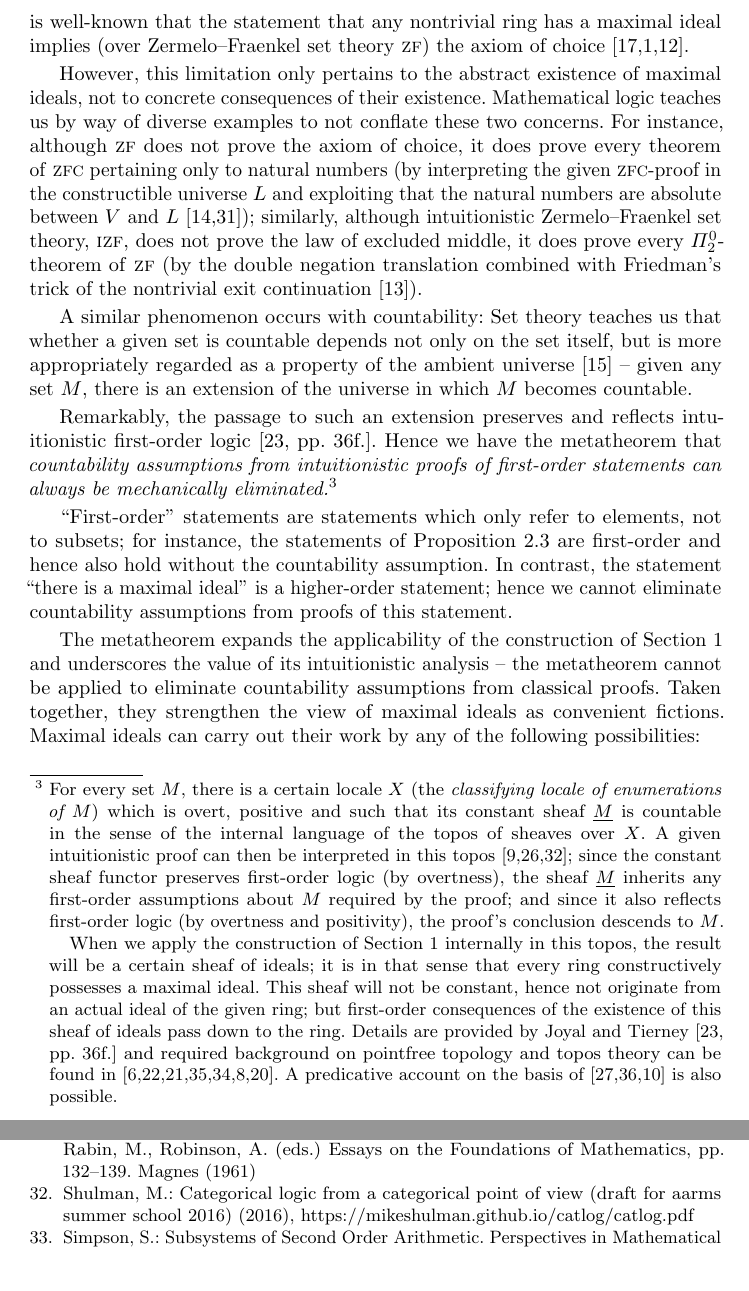
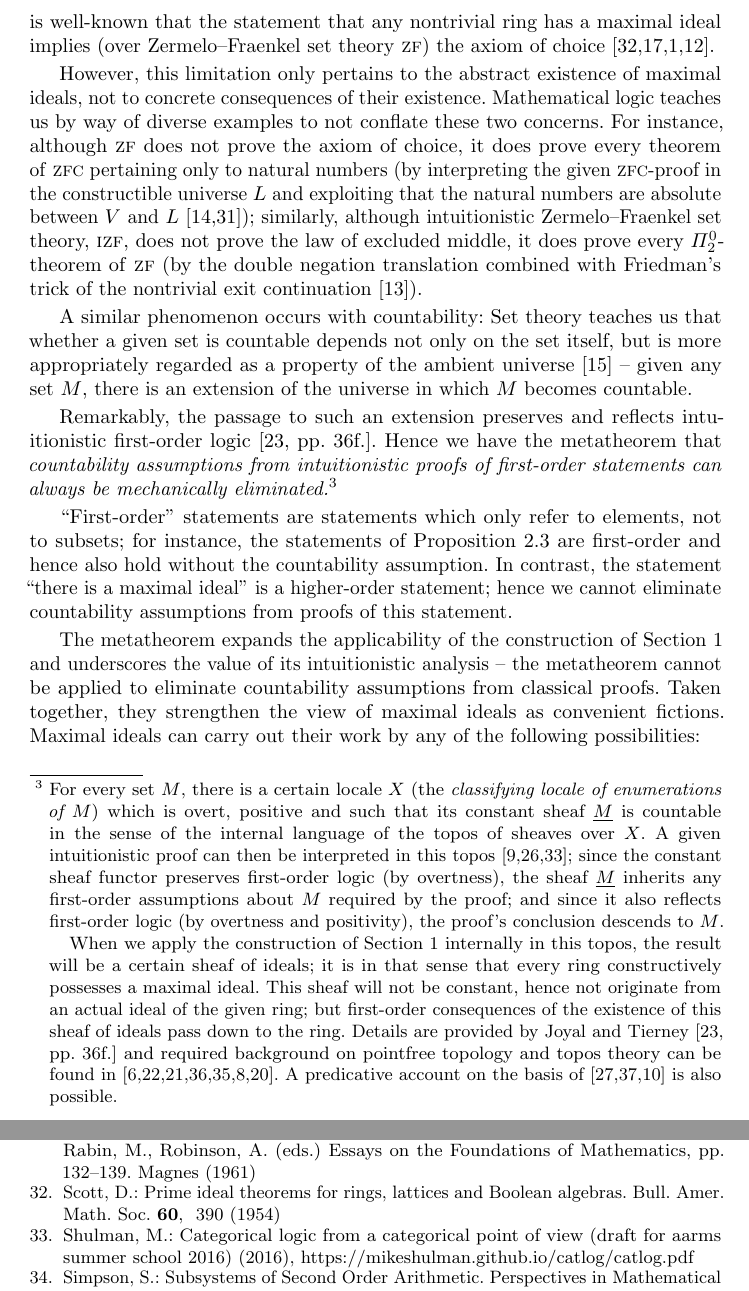
Before and after one commit to iblech/constructive-maximal-ideals, a LaTeX thesis (main.tex, which reads main.bib): two parts of pages 11 and 13 of 13, joined at a grey line, cut so that both start at the same text. Compiled offline with pdfLaTeX.

Commit message:
Further reference

```diff
--- a/main.bib
+++ b/main.bib
@@ -288,3 +288,11 @@
   title = {Topos-theoretic background},
   year = {2014},
   note = {\url{https://www.oliviacaramello.com/Unification/ToposTheoreticPreliminariesOliviaCaramello.pdf}}}
+
+@article{scott:prime-ideals,
+  author = {Scott, D.},
+  title = {{Prime ideal theorems for rings, lattices and Boolean algebras}},
+  journal = {Bull. Amer. Math. Soc.},
+  volume = {60},
+  year = {1954},
+  pages = {390}}
--- a/main.tex
+++ b/main.tex
@@ -620,7 +620,7 @@ The construction in Section~\ref{sect:constr} of a maximal ideal applies to
 countable rings. In absence of the axiom of choice, some restriction on the
 rings is required, as it is well-known that the statement that any nontrivial
 ring has a maximal ideal implies (over Zermelo--Fraenkel set
-theory~\textsc{zf}) the axiom of choice~\cite{hodges:krull,banaschewski:krull,erne:krull}.
+theory~\textsc{zf}) the axiom of choice~\cite{scott:prime-ideals,hodges:krull,banaschewski:krull,erne:krull}.
 
 However, this limitation only pertains to the abstract existence of maximal
 ideals, not to concrete consequences of their existence. Mathematical
```
